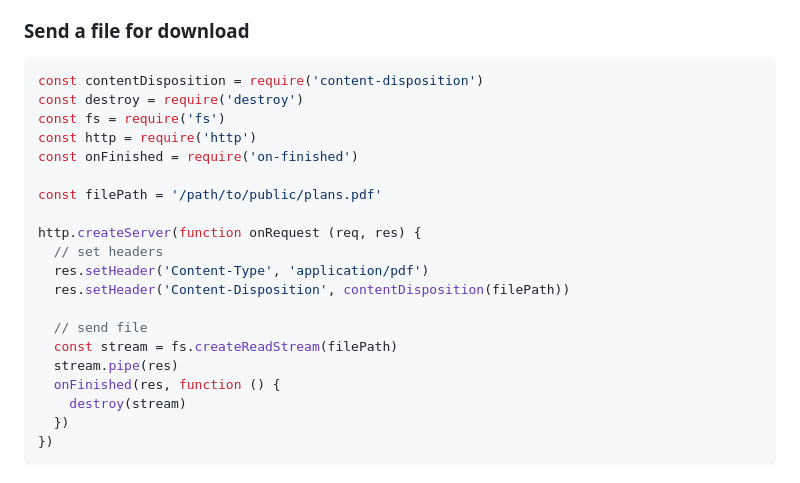
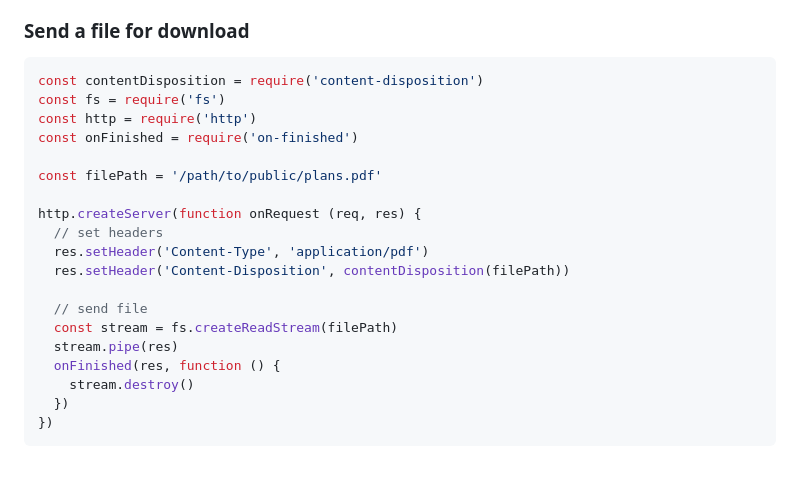
Before and after one commit to jshttp/content-disposition, a Markdown page: README.md, the part around the change. Rendered like a GitHub page.

Commit message:
docs: updated example to use `stream.destroy()` (#97)

````diff
--- a/README.md
+++ b/README.md
@@ -87,7 +87,6 @@ are shown for the string `'attachment; filename="EURO rates.txt"; filename*=UTF-
 
 ```js
 const contentDisposition = require('content-disposition')
-const destroy = require('destroy')
 const fs = require('fs')
 const http = require('http')
 const onFinished = require('on-finished')
@@ -103,7 +102,7 @@ http.createServer(function onRequest (req, res) {
   const stream = fs.createReadStream(filePath)
   stream.pipe(res)
   onFinished(res, function () {
-    destroy(stream)
+    stream.destroy()
   })
 })
 ```
````
